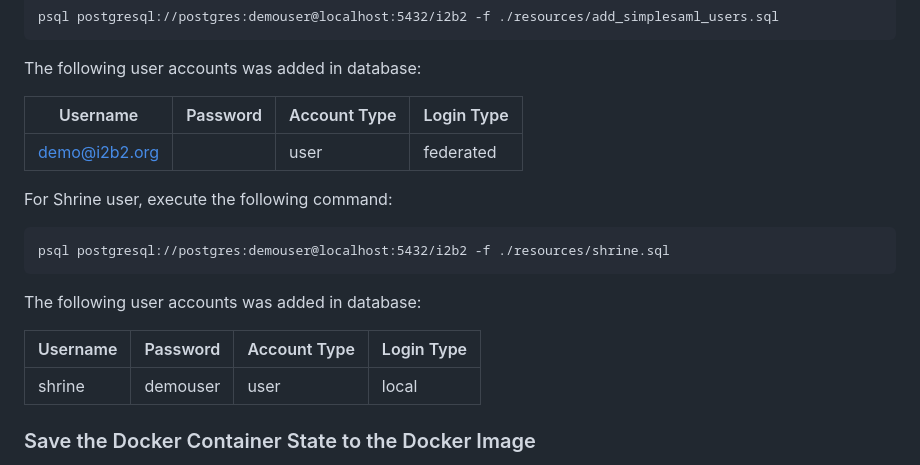
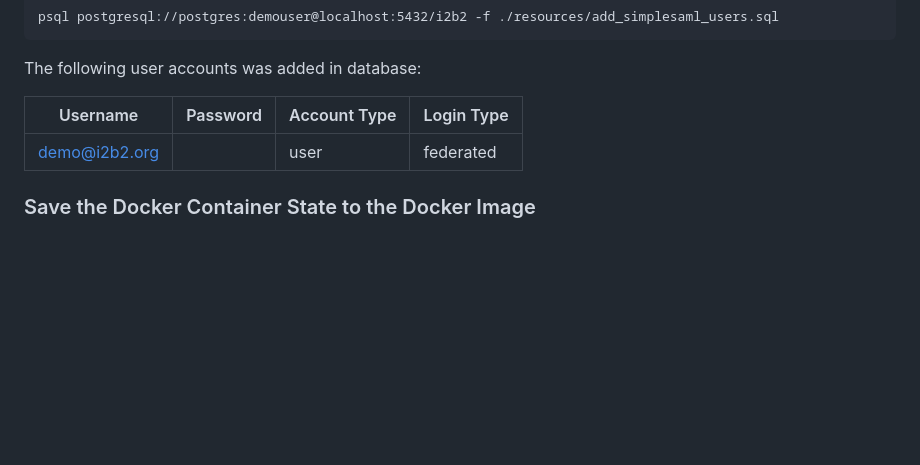
Before and after one commit to kvb2univpitt/i2b2-demo, a Markdown page: i2b2-data-demo/postgresql/README.md, the part around the change. Rendered like a GitHub page; blank space fills up the shorter version.

Commit message:
Removed Shrine group.

````diff
--- a/i2b2-data-demo/postgresql/README.md
+++ b/i2b2-data-demo/postgresql/README.md
@@ -254,17 +254,6 @@ The following user accounts was added in database:
 |---------------------|----------|---------------|------------|
 | demo@i2b2.org       |          | user          | federated  |
 
-For Shrine user, execute the following command:
-```
-psql postgresql://postgres:demouser@localhost:5432/i2b2 -f ./resources/shrine.sql
-```
-
-The following user accounts was added in database:
-
-| Username            | Password | Account Type  | Login Type |
-|---------------------|----------|---------------|------------|
-| shrine              | demouser | user          | local      |
-
 ### Save the Docker Container State to the Docker Image
 
 The changes made to the Docker container need to be saved to the Docker image so that the data is still there when the image is launched into a new container.
````
